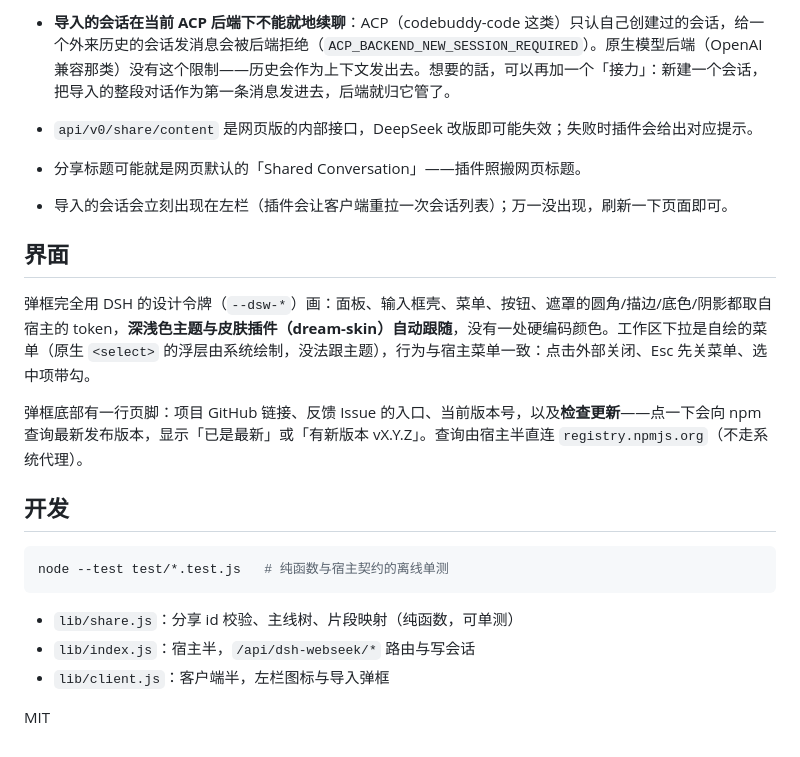
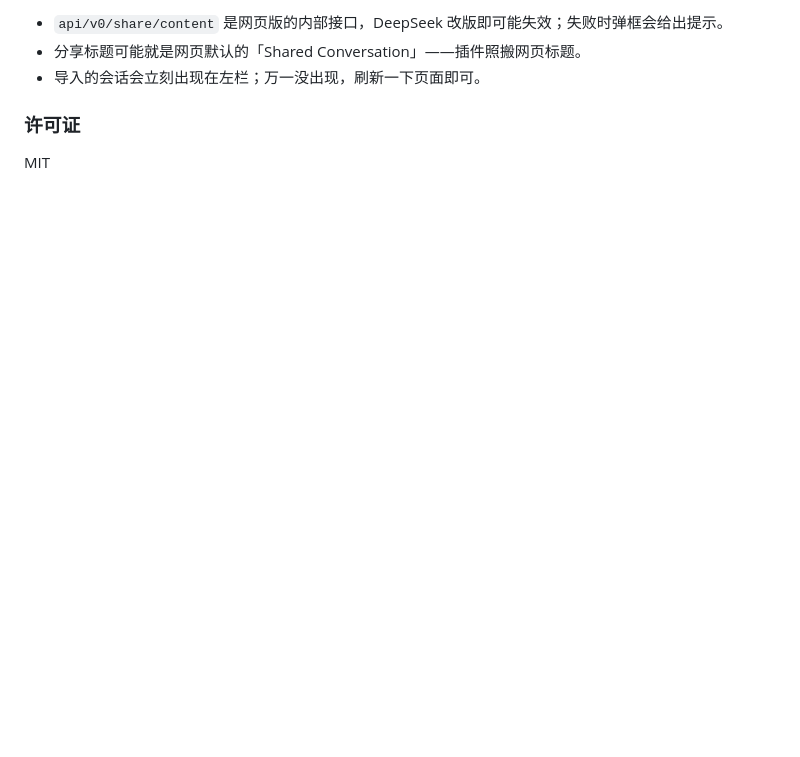
Before and after one commit to HelloQingTao/dsh-webseek, a Markdown page: README.md, the part around one of its changes. Drawn GitHub-style; blank space fills up the shorter version.

````diff
--- a/README.md
+++ b/README.md
@@ -28,25 +100,8 @@
 
-- **导入的会话在当前 ACP 后端下不能就地续聊**：ACP（codebuddy-code 这类）只认自己创建过的会话，给一个外来历史的会话发消息会被后端拒绝（`ACP_BACKEND_NEW_SESSION_REQUIRED`）。原生模型后端（OpenAI 兼容那类）没有这个限制——历史会作为上下文发出去。想要的話，可以再加一个「接力」：新建一个会话，把导入的整段对话作为第一条消息发进去，后端就归它管了。
+- `api/v0/share/content` 是网页版的内部接口，DeepSeek 改版即可能失效；失败时弹框会给出提示。
+- 分享标题可能就是网页默认的「Shared Conversation」——插件照搬网页标题。
+- 导入的会话会立刻出现在左栏；万一没出现，刷新一下页面即可。
 
-
-- `api/v0/share/content` 是网页版的内部接口，DeepSeek 改版即可能失效；失败时插件会给出对应提示。
-- 分享标题可能就是网页默认的「Shared Conversation」——插件照搬网页标题。
-- 导入的会话会立刻出现在左栏（插件会让客户端重拉一次会话列表）；万一没出现，刷新一下页面即可。
-
-## 界面
-
-弹框完全用 DSH 的设计令牌（`--dsw-*`）画：面板、输入框壳、菜单、按钮、遮罩的圆角/描边/底色/阴影都取自宿主的 token，**深浅色主题与皮肤插件（dream-skin）自动跟随**，没有一处硬编码颜色。工作区下拉是自绘的菜单（原生 `<select>` 的浮层由系统绘制，没法跟主题），行为与宿主菜单一致：点击外部关闭、Esc 先关菜单、选中项带勾。
-
-弹框底部有一行页脚：项目 GitHub 链接、反馈 Issue 的入口、当前版本号，以及**检查更新**——点一下会向 npm 查询最新发布版本，显示「已是最新」或「有新版本 vX.Y.Z」。查询由宿主半直连 `registry.npmjs.org`（不走系统代理）。
-
-## 开发
-
-```bash
-node --test test/*.test.js   # 纯函数与宿主契约的离线单测
-```
-
-- `lib/share.js`：分享 id 校验、主线树、片段映射（纯函数，可单测）
-- `lib/index.js`：宿主半，`/api/dsh-webseek/*` 路由与写会话
-- `lib/client.js`：客户端半，左栏图标与导入弹框
+### 许可证
 
 MIT
````
Also changed, not shown: other parts of README.md (+86 -14 lines), docs/images/import-dialog.png (added), docs/images/sidebar-entry.png (added), 3 other files.
